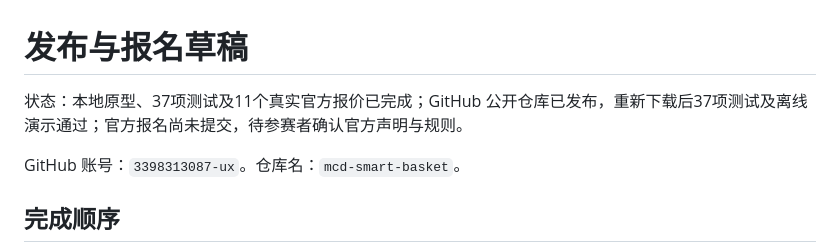
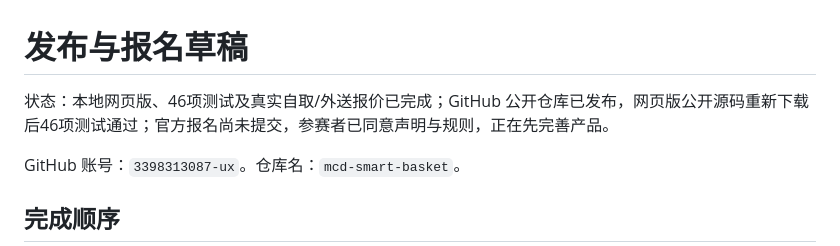
Before and after one commit to 3398313087-ux/mcd-smart-basket, a Markdown page: SUBMISSION.md, the part around one of its changes. Drawn GitHub-style.

```diff
--- a/SUBMISSION.md
+++ b/SUBMISSION.md
@@ -1,6 +1,6 @@
 # 发布与报名草稿
 
-状态：本地原型、37项测试及11个真实官方报价已完成；GitHub 公开仓库已发布，重新下载后37项测试及离线演示通过；官方报名尚未提交，待参赛者确认官方声明与规则。
+状态：本地网页版、46项测试及真实自取/外送报价已完成；GitHub 公开仓库已发布，网页版公开源码重新下载后46项测试通过；官方报名尚未提交，参赛者已同意声明与规则，正在先完善产品。
 
 GitHub 账号：`3398313087-ux`。仓库名：`mcd-smart-basket`。
 
```
Also changed, not shown: other parts of SUBMISSION.md (+1 -1 lines), README.md (+18 -2 lines), VALIDATION.md (+9 -0 lines), web-preview.png (added), 1 other file.
